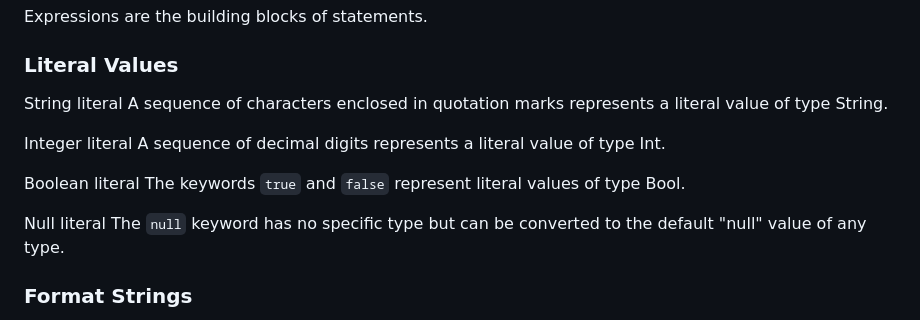
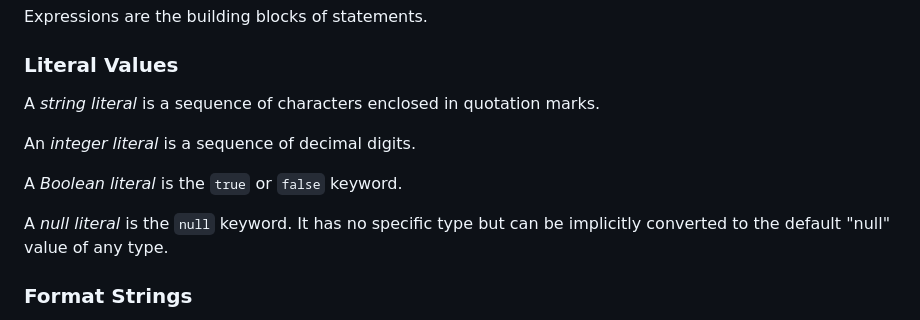
Before and after one commit to NiklasBorson/AdventureScript, a Markdown page: Docs/AdventureScript-Language.md, the part around the change. GitHub-like rendering.

Commit message:
Fix formatting.

```diff
--- a/Docs/AdventureScript-Language.md
+++ b/Docs/AdventureScript-Language.md
@@ -465,19 +465,14 @@ Expressions are the building blocks of statements.
 
 ### Literal Values
 
-String literal
-    A sequence of characters enclosed in quotation marks represents a
-    literal value of type String.
+A _string literal_ is a sequence of characters enclosed in quotation marks.
 
-Integer literal
-    A sequence of decimal digits represents a literal value of type Int.
+An _integer literal_ is a sequence of decimal digits.
 
-Boolean literal
-    The keywords `true` and `false` represent literal values of type Bool.
+A _Boolean literal_ is the `true` or `false` keyword.
 
-Null literal
-    The `null` keyword has no specific type but can be converted to the
-    default "null" value of any type.
+A _null literal_ is the `null` keyword. It has no specific type but can be
+implicitly converted to the default "null" value of any type.
 
 ### Format Strings
 
```
